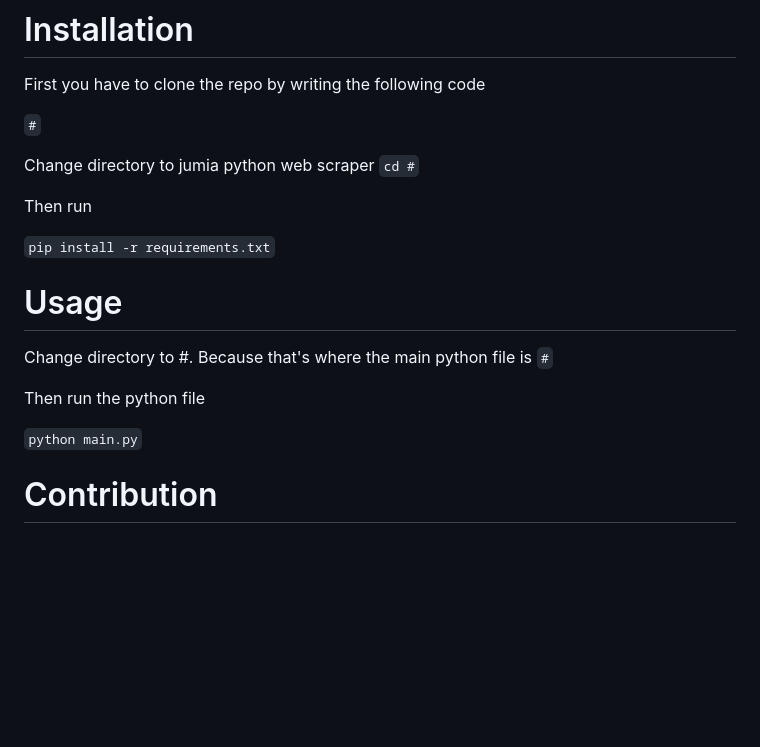
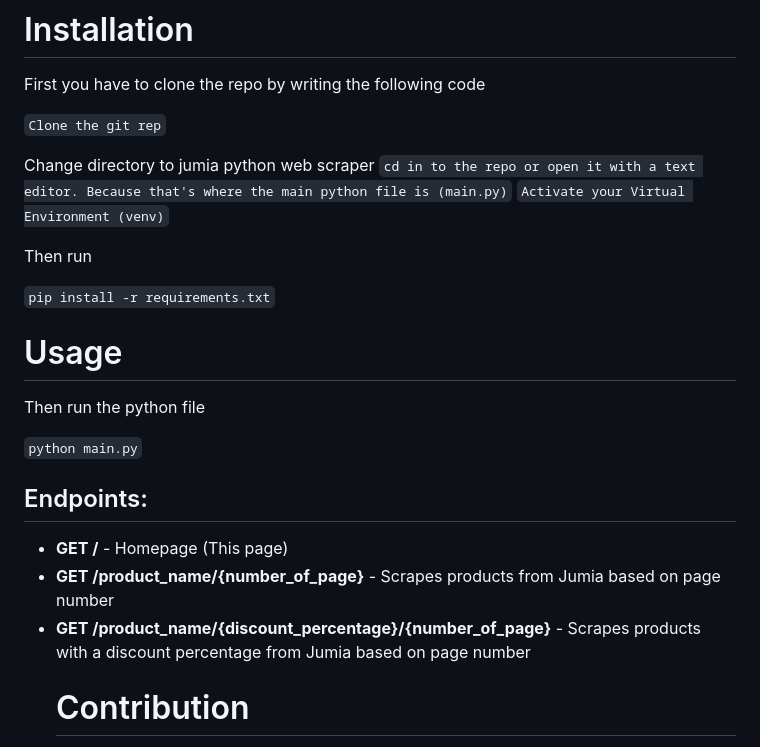
Before and after one commit to Arinze1020/jumia_market_scraper, a Markdown page: README.md, the part around the change. Rendered like a GitHub page; blank space fills up the shorter version.

Commit message:
Update README.md
updated the readme

```diff
--- a/README.md
+++ b/README.md
@@ -61,21 +61,25 @@ This package requires the following to run:
 # Installation
 First you have to clone the repo by writing the following code
 
- `#`
+ `Clone the git rep`
 
 Change directory to jumia python web scraper
- `cd #`
+ `cd in to the repo or open it with a text editor. Because that's where the main python file is (main.py)`
+ `Activate your Virtual Environment (venv)`
 
 Then run
 
 `pip install -r requirements.txt`
 # Usage
-Change directory to #. Because that's where the main python file is
- `#`
-
 Then run the python file
 
 `python main.py`
+
+<h2>Endpoints:</h2>
+      <ul>
+          <li><strong>GET /</strong> - Homepage (This page)</li>
+          <li><strong>GET /product_name/{number_of_page}</strong> - Scrapes products from Jumia based on page number</li>
+          <li><strong>GET /product_name/{discount_percentage}/{number_of_page}</strong> - Scrapes products with a discount percentage from Jumia based on page number</li>
 
 # Contribution
 You can contribute to this project.
```
